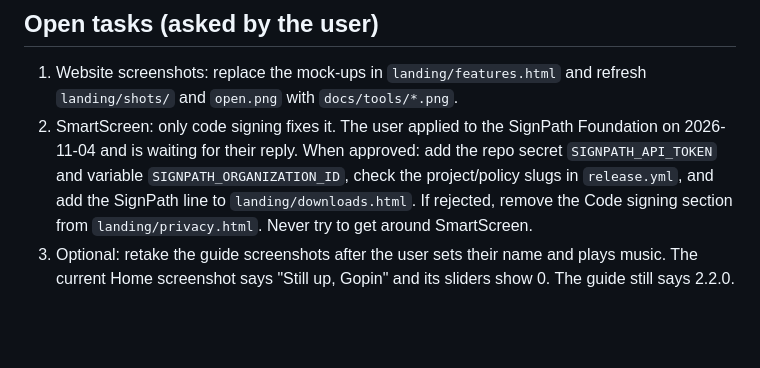
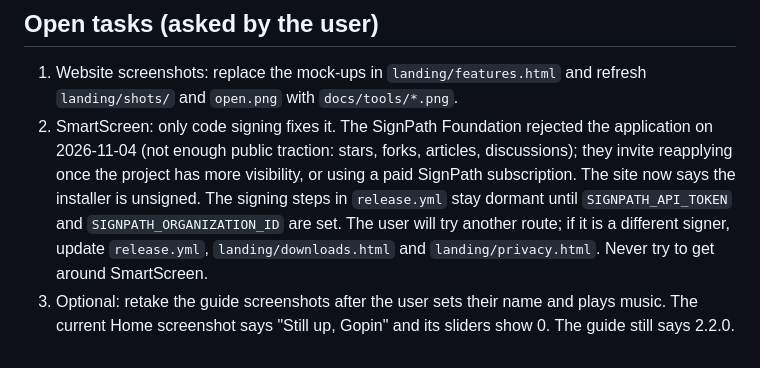
Before and after one commit to goprocker/Islet, a Markdown page: CLAUDE.md, the part around the change. Drawn GitHub-style; blank space fills up the shorter version.

Commit message:
docs(claude): record SignPath Foundation rejection
Co-authored-by: Jarvis <technicalmanjash@gmail.com>

```diff
--- a/CLAUDE.md
+++ b/CLAUDE.md
@@ -23,5 +23,5 @@ Islet is a Dynamic-Island-style notch for Windows 10/11, built with Electron. Th
 ## Open tasks (asked by the user)
 
 1. Website screenshots: replace the mock-ups in `landing/features.html` and refresh `landing/shots/` and `open.png` with `docs/tools/*.png`.
-2. SmartScreen: only code signing fixes it. The user applied to the SignPath Foundation on 2026-11-04 and is waiting for their reply. When approved: add the repo secret `SIGNPATH_API_TOKEN` and variable `SIGNPATH_ORGANIZATION_ID`, check the project/policy slugs in `release.yml`, and add the SignPath line to `landing/downloads.html`. If rejected, remove the Code signing section from `landing/privacy.html`. Never try to get around SmartScreen.
+2. SmartScreen: only code signing fixes it. The SignPath Foundation rejected the application on 2026-11-04 (not enough public traction: stars, forks, articles, discussions); they invite reapplying once the project has more visibility, or using a paid SignPath subscription. The site now says the installer is unsigned. The signing steps in `release.yml` stay dormant until `SIGNPATH_API_TOKEN` and `SIGNPATH_ORGANIZATION_ID` are set. The user will try another route; if it is a different signer, update `release.yml`, `landing/downloads.html` and `landing/privacy.html`. Never try to get around SmartScreen.
 3. Optional: retake the guide screenshots after the user sets their name and plays music. The current Home screenshot says "Still up, Gopin" and its sliders show 0. The guide still says 2.2.0.
```
